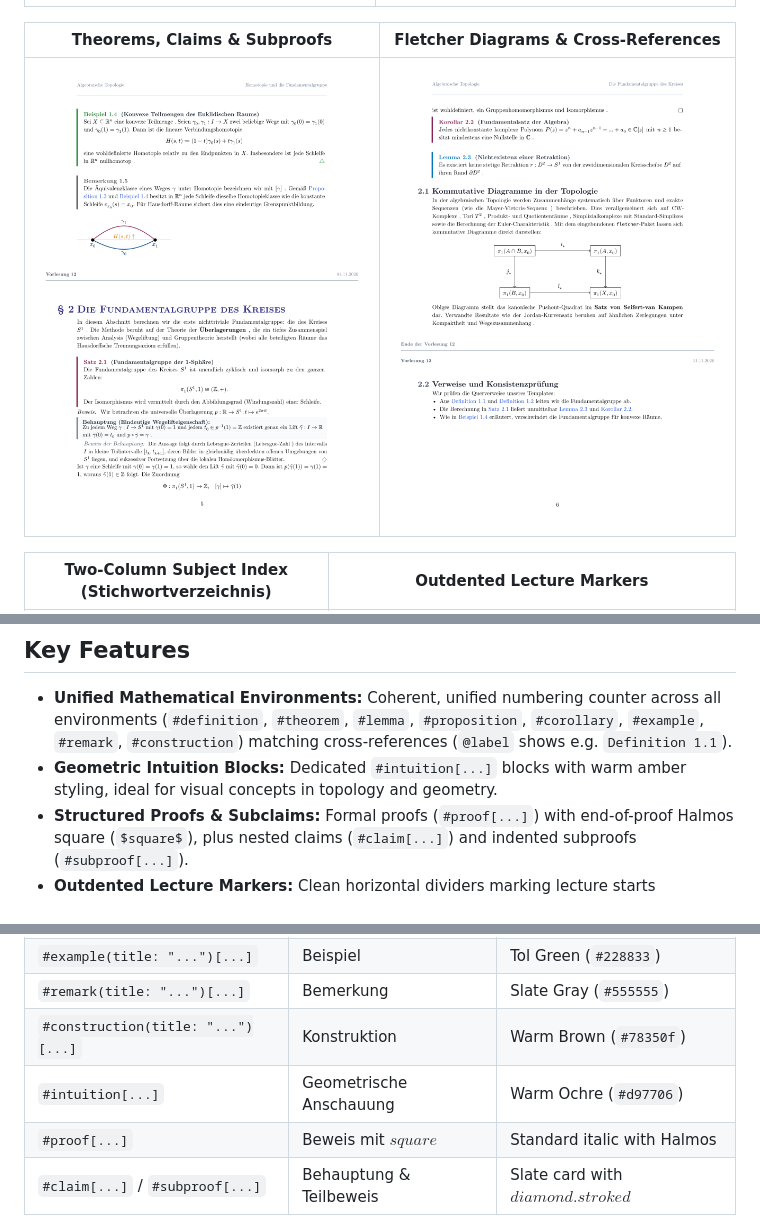
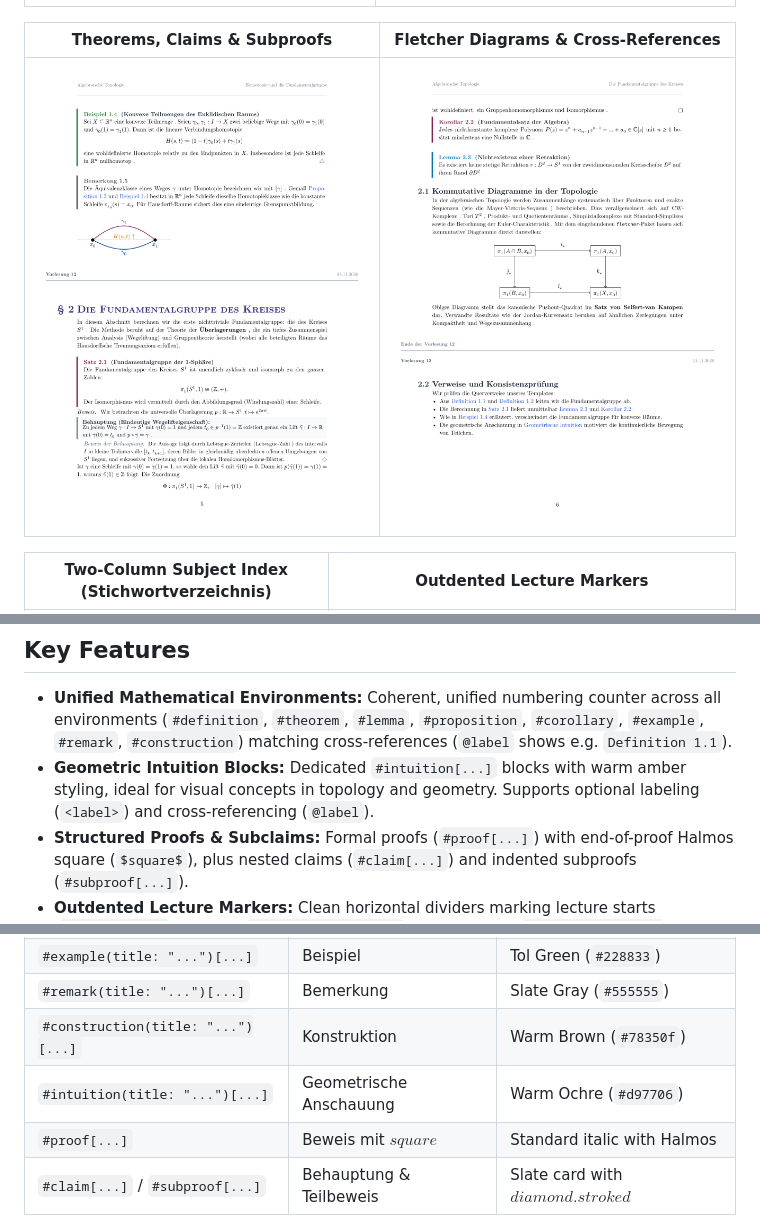
Before and after one commit to RythenGlyth/typst-script-template, a Markdown page: README.md, 3 parts joined by grey strips. Rendered like a GitHub page; pictures changed too: assets/showcase-diagrams.png.

Commit message:
make intuition labelable

```diff
--- a/README.md
+++ b/README.md
@@ -21,7 +21,7 @@ A clean, modern, and extensible Typst template designed for comprehensive lectur
 ## Key Features
 
 - **Unified Mathematical Environments:** Coherent, unified numbering counter across all environments (`#definition`, `#theorem`, `#lemma`, `#proposition`, `#corollary`, `#example`, `#remark`, `#construction`) matching cross-references (`@label` shows e.g. `Definition 1.1`).
-- **Geometric Intuition Blocks:** Dedicated `#intuition[...]` blocks with warm amber styling, ideal for visual concepts in topology and geometry.
+- **Geometric Intuition Blocks:** Dedicated `#intuition[...]` blocks with warm amber styling, ideal for visual concepts in topology and geometry. Supports optional labeling (`<label>`) and cross-referencing (`@label`).
 - **Structured Proofs & Subclaims:** Formal proofs (`#proof[...]`) with end-of-proof Halmos square (`$square$`), plus nested claims (`#claim[...]`) and indented subproofs (`#subproof[...]`).
 - **Outdented Lecture Markers:** Clean horizontal dividers marking lecture starts (`#lecture(...)`), breaks (`#lecture-break(...)`), and endings (`#lecture-end(...)`) with automatic `datetime` formatting.
 - **Hanging Section Numbers:** Optional margin outdenting for section numbers (`§ 1`, `1.1`), aligning heading text perfectly with the paragraph margin.
@@ -94,7 +94,7 @@ A clean, modern, and extensible Typst template designed for comprehensive lectur
 | `#example(title: "...")[...]` | Beispiel | Tol Green (`#228833`) |
 | `#remark(title: "...")[...]` | Bemerkung | Slate Gray (`#555555`) |
 | `#construction(title: "...")[...]`| Konstruktion | Warm Brown (`#78350f`) |
-| `#intuition[...]` | Geometrische Anschauung | Warm Ochre (`#d97706`) |
+| `#intuition(title: "...")[...]` | Geometrische Anschauung | Warm Ochre (`#d97706`) |
 | `#proof[...]` | Beweis mit $square$ | Standard italic with Halmos |
 | `#claim[...]` / `#subproof[...]` | Behauptung & Teilbeweis | Slate card with $diamond.stroked$ |
 
```
Also changed, not shown: assets/showcase-environments.png, assets/showcase-title.png, 3 other files.
